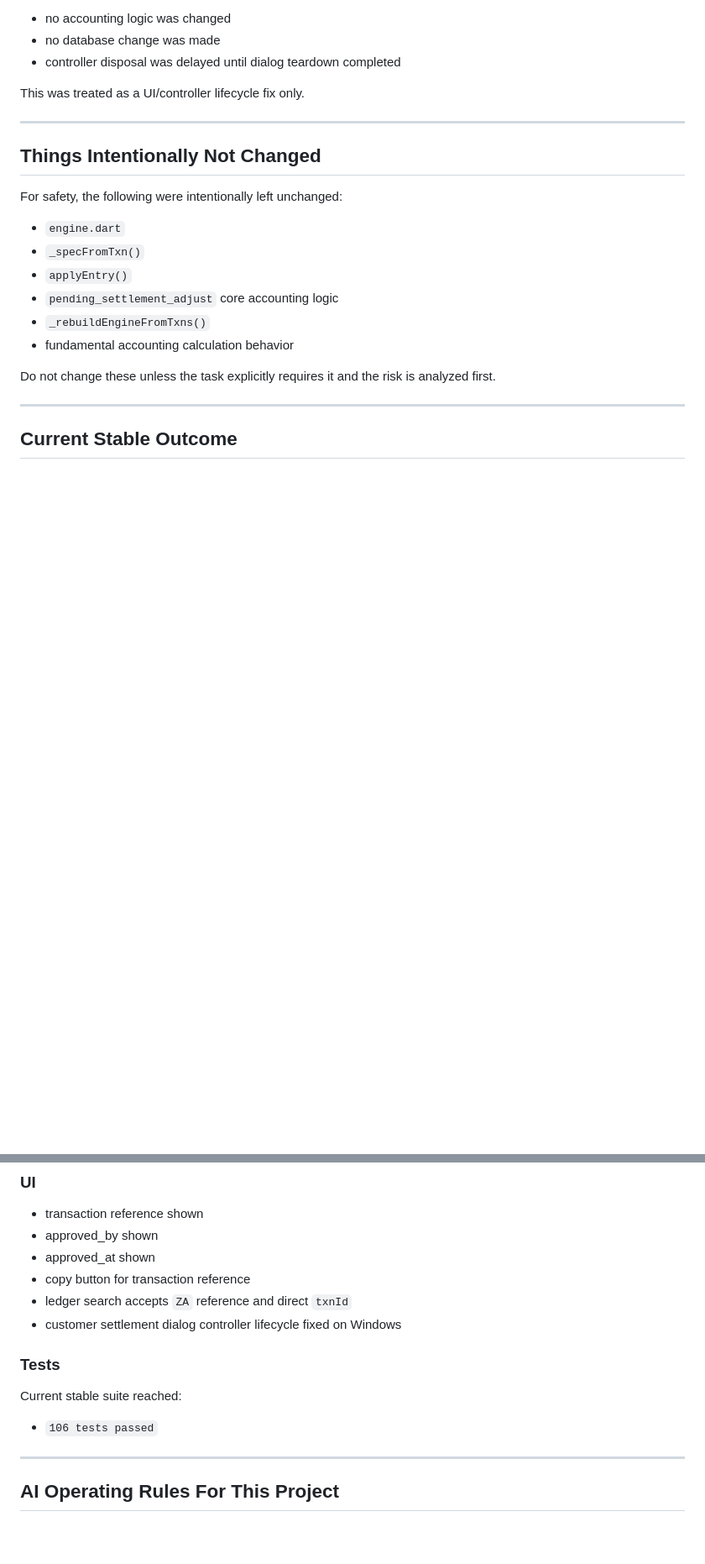
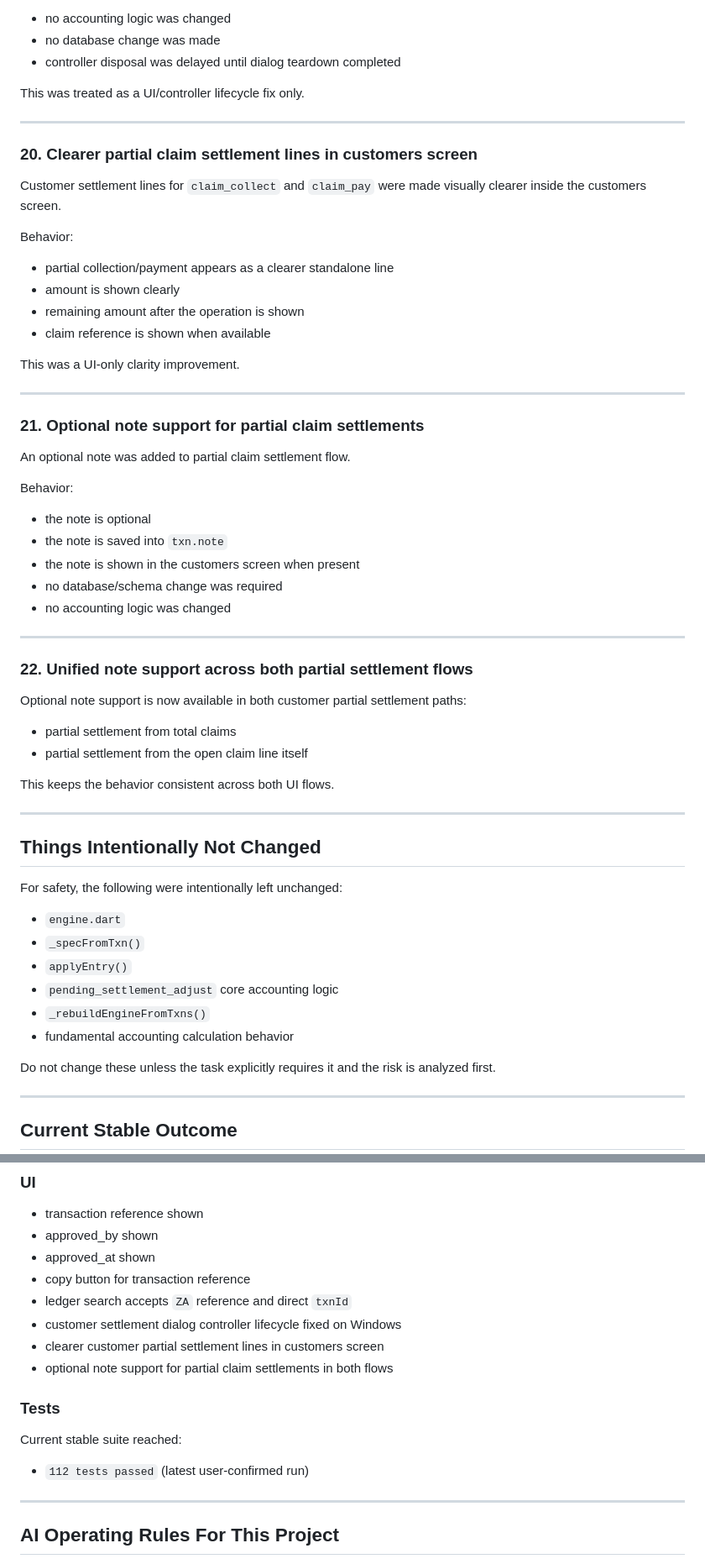
Before and after one commit to zanatym101-lang/smart-cash-pro, a Markdown page: AI_PROJECT_CONTEXT.md, 2 parts joined by grey strips. Shown at 84% size. Drawn GitHub-style; blank space fills up the shorter version.

Commit message:
docs: sync AI project context with current customers flow

```diff
--- a/AI_PROJECT_CONTEXT.md
+++ b/AI_PROJECT_CONTEXT.md
@@ -274,6 +274,42 @@ This was treated as a UI/controller lifecycle fix only.
 
 ---
 
+### 20. Clearer partial claim settlement lines in customers screen
+Customer settlement lines for `claim_collect` and `claim_pay`
+were made visually clearer inside the customers screen.
+
+Behavior:
+- partial collection/payment appears as a clearer standalone line
+- amount is shown clearly
+- remaining amount after the operation is shown
+- claim reference is shown when available
+
+This was a UI-only clarity improvement.
+
+---
+
+### 21. Optional note support for partial claim settlements
+An optional note was added to partial claim settlement flow.
+
+Behavior:
+- the note is optional
+- the note is saved into `txn.note`
+- the note is shown in the customers screen when present
+- no database/schema change was required
+- no accounting logic was changed
+
+---
+
+### 22. Unified note support across both partial settlement flows
+Optional note support is now available in both customer partial settlement paths:
+
+- partial settlement from total claims
+- partial settlement from the open claim line itself
+
+This keeps the behavior consistent across both UI flows.
+
+---
+
 ## Things Intentionally Not Changed
 
 For safety, the following were intentionally left unchanged:
@@ -311,10 +347,12 @@ Do not change these unless the task explicitly requires it and the risk is analy
 - copy button for transaction reference
 - ledger search accepts `ZA` reference and direct `txnId`
 - customer settlement dialog controller lifecycle fixed on Windows
+- clearer customer partial settlement lines in customers screen
+- optional note support for partial claim settlements in both flows
 
 ### Tests
 Current stable suite reached:
-- `106 tests passed`
+- `112 tests passed` (latest user-confirmed run)
 
 ---
 
```
Also changed, not shown: other parts of AI_PROJECT_CONTEXT.md (+3 -0 lines).
